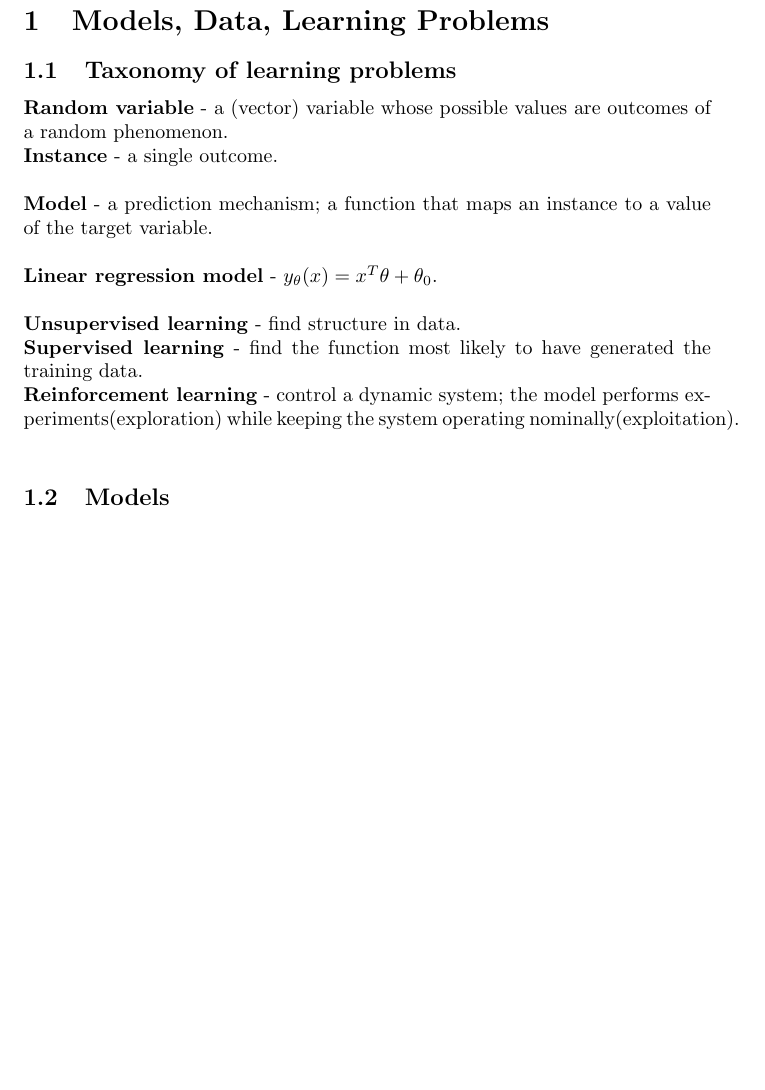
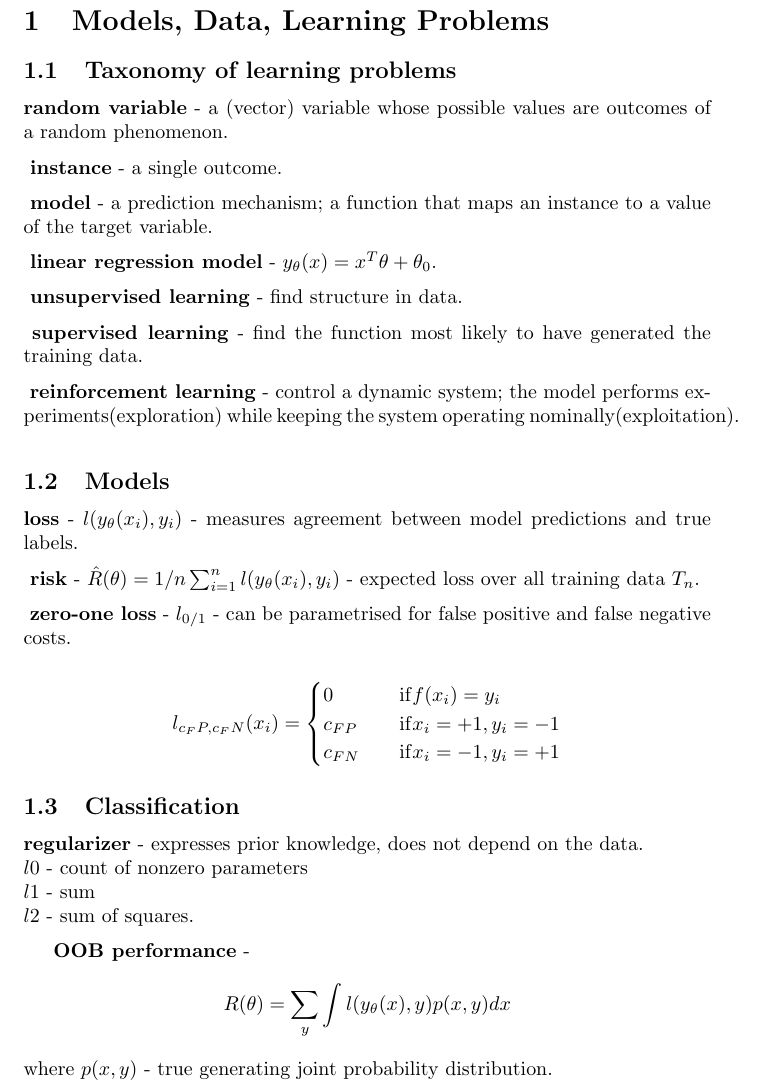
Before and after one commit to MiroslavVitkov/cogsys, a LaTeX problem sheet (ida/exam.tex): part of the page, cut so that both start at the same text, the shorter picture padded with empty space. Compiled offline with pdfLaTeX.

Commit message:
[ida] Now the exam cheat sheet looks nicer.

```diff
--- a/ida/exam.tex
+++ b/ida/exam.tex
@@ -1,39 +1,48 @@
 \documentclass{article}
 
-\newcommand{\para}[0]{\par\vspace{0.0cm}\noindent}
-\newcommand{\define}[2]{\textbf{#1} - {#2}.  \\}
+
+\usepackage{mathtools}
+
+
+\newcommand{\para}[0]{\par\vspace{0.2cm}\noindent}
+\newcommand{\define}[2]{\textbf{#1} - {#2}.  \para}
 
 
 \begin{document}
 \section{Models, Data, Learning Problems}
 \subsection{Taxonomy of learning problems}
-\define{Random variable}{a (vector) variable whose possible values are outcomes of a random phenomenon}
-\define{Instance}{a single outcome}
-\para
-\define{Model}{a prediction mechanism; a function that maps an instance to a value of the target variable}
-\para
-\define{Linear regression model}{$y_\theta(x) = x^T \theta + \theta_0$}
-\para
-\define{Unsupervised learning}{find structure in data}
-\define{Supervised learning}{find the function most likely to have generated the training data}
-\define{Reinforcement learning}{control a dynamic system; the model performs experiments(exploration) while keeping the system operating nominally(exploitation)}
+\define{random variable}
+           {a (vector) variable whose possible values are outcomes of a random phenomenon}
+\define{instance}
+           {a single outcome}
+\define{model}
+           {a prediction mechanism; a function that maps an instance to a value of the target variable}
+\define{linear regression model}
+           {$y_\theta(x) = x^T \theta + \theta_0$}
+\define{unsupervised learning}
+           {find structure in data}
+\define{supervised learning}
+           {find the function most likely to have generated the training data}
+\define{reinforcement learning}
+           {control a dynamic system; the model performs experiments(exploration) while keeping the system operating nominally(exploitation)}
 
 
 \subsection{Models}
-%Loss: $l(y_\theta(x_i), y_i)$
-%      measures agreement between model predictions and trur labels
+\define{loss}
+           {$l(y_\theta(x_i), y_i)$ - measures agreement between model predictions and true labels}
+\define{risk}
+           {$\hat R(\theta) = 1/n \sum_{i=1}^n l(y_\theta(x_i), y_i)$ - expected loss over all training data $T_n$}
+\define{zero-one loss}
+           {$l_{0/1}$ - can be parametrised for false positive and false negative costs}
+$$l_{c_FP, c_FN}(x_i) =
+  \begin{cases}
+    0         & \quad \mathrm{if } f(x_i) = y_i  \\
+    c_{FP}    & \quad \mathrm{if } x_i = +1, y_i = -1  \\
+    c_{FN}    & \quad \mathrm{if } x_i = -1, y_i = +1  \\
+  \end{cases}$$
 
-%Risk: expected loss over all training data Tn: $R^\hat(\theta) = 1/n \sum_{i=1}^n l(y_\theta(x_i), y_i)$
 
-%Zero-one loss $l_{0/1}$. Can be parametrised for false positive and false negative costs: $l_{c_FP, c_FN} = 0, c_FP or c_FN$
-%\[ f(n) =
-%  \begin{cases}
-%    n/2       & \quad \text{if } n \text{ is even}\\
-%    -(n+1)/2  & \quad \text{if } n \text{ is odd}
-%  \end{cases}
-%\]
-
-%Classification
+\subsection{Classification}
 %Regression - l2
 
 
@@ -41,10 +50,10 @@
 
 %Learning is an _optimization_ problem, because it can produce zero, one or many best solutions.
 
-%regularizer - expresses prior knowledge, does not depend on the data.
-%             l0 - count of nonzero parameters
-%             l1 - sum
-%             l2 - sum of squares
+\define{regularizer}{expresses prior knowledge, does not depend on the data.  \\
+    $l0$ - count of nonzero parameters  \\
+    $l1$ - sum  \\
+    $l2$ - sum of squares}
 
 %optimization criterion: $R^\hat(\theta) = 1/n \sum_{i=1}^n l(y_\theta(x_i), y_i) + \lambda \sigma (\theta)$
 
@@ -53,9 +62,9 @@
 %    select among many equally good solutions to the loss
 %    avoid model sensitivity to training data (stability)
 
-%OOB performance
-%    $R(\theta) = \sum_y \int l(y_\theta(x), y) p(x, y) dx$
-%    where $p(x, y)$ true generating joint probability distribution of $y$
+\define{OOB performance}{
+    $$R(\theta) = \sum_y \int l(y_\theta(x), y) p(x, y) dx$$
+    where $p(x, y)$ - true generating joint probability distribution}
 
 
 \end{document}
```
